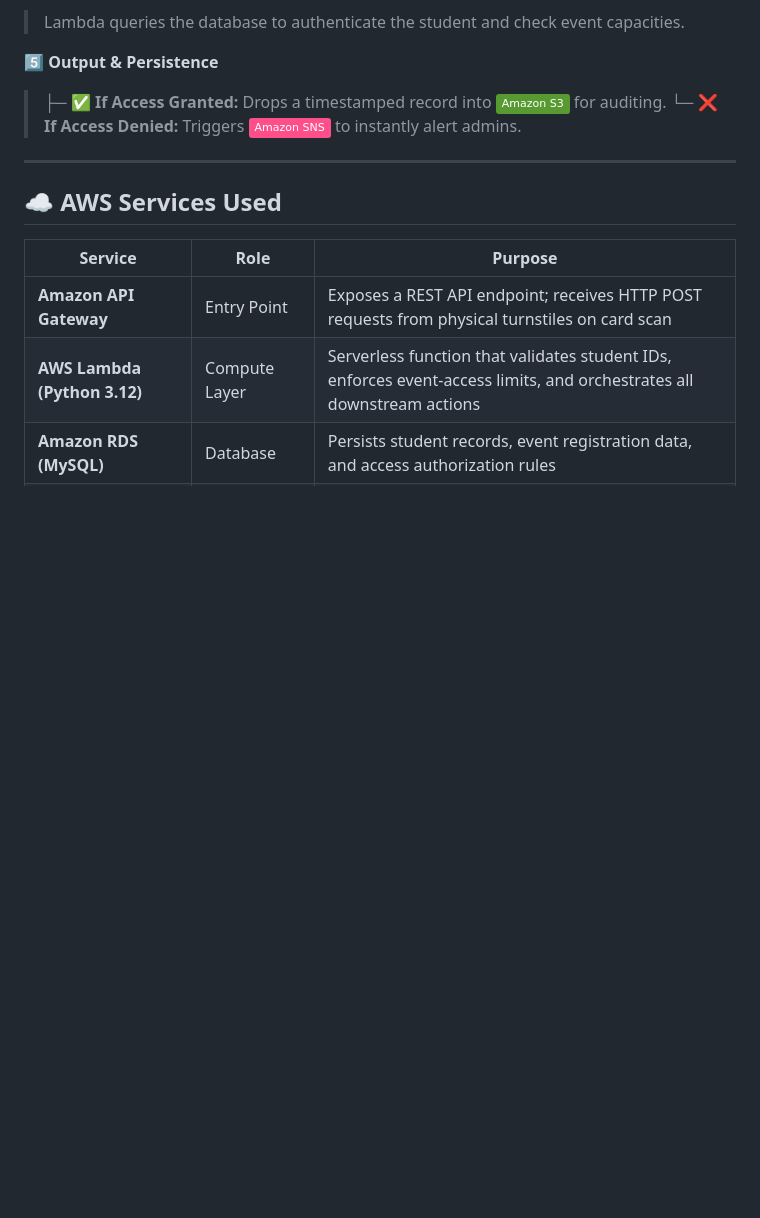
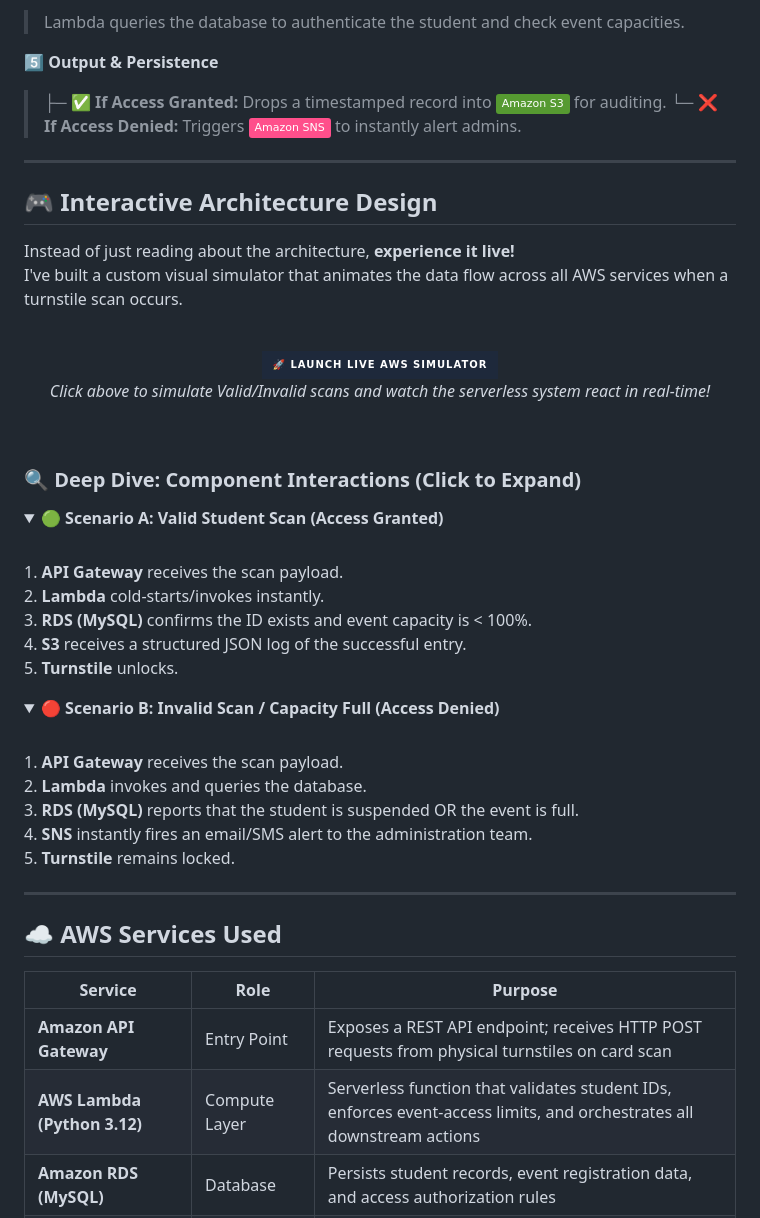
Before and after one commit to MohanAbhishek29/Serverless-Turnstile-Access-System, a Markdown page: Readme.md, the part around the change. Rendered like a GitHub page; folded sections open; badges without logos; blank space fills up the shorter version.

Commit message:
Add Interactive Architecture Design section with accordions and live demo button

```diff
--- a/Readme.md
+++ b/Readme.md
@@ -70,6 +70,48 @@ Migrated from a traditional **IaaS (EC2-based)** architecture to a fully **Event
 **5️⃣ Output & Persistence**
 > ├─ ✅ **If Access Granted:** Drops a timestamped record into <img src="https://img.shields.io/badge/Amazon_S3-%23569A31.svg?style=flat&logo=amazon-s3&logoColor=white" height="20" align="top" /> for auditing.
 > └─ ❌ **If Access Denied:** Triggers <img src="https://img.shields.io/badge/Amazon_SNS-%23FF4F8B.svg?style=flat&logo=amazon-sns&logoColor=white" height="20" align="top" /> to instantly alert admins.
+
+---
+
+## 🎮 Interactive Architecture Design
+
+Instead of just reading about the architecture, **experience it live!**
+I've built a custom visual simulator that animates the data flow across all AWS services when a turnstile scan occurs.
+
+<div align="center">
+  <br>
+  <a href="https://mohanabhishek29.github.io/Serverless-Turnstile-Access-System/demo/index.html" target="_blank">
+    <img src="https://img.shields.io/badge/🚀_LAUNCH_LIVE_AWS_SIMULATOR-1e293b?style=for-the-badge&logo=amazon-aws&logoColor=FF9900" alt="Launch Live Simulator" />
+  </a>
+  <br>
+  <p><i>Click above to simulate Valid/Invalid scans and watch the serverless system react in real-time!</i></p>
+</div>
+
+<br>
+
+### 🔍 Deep Dive: Component Interactions (Click to Expand)
+
+<details>
+<summary><b>🟢 Scenario A: Valid Student Scan (Access Granted)</b></summary>
+<br>
+1. <b>API Gateway</b> receives the scan payload.<br>
+2. <b>Lambda</b> cold-starts/invokes instantly.<br>
+3. <b>RDS (MySQL)</b> confirms the ID exists and event capacity is < 100%.<br>
+4. <b>S3</b> receives a structured JSON log of the successful entry.<br>
+5. <b>Turnstile</b> unlocks.
+<br>
+</details>
+
+<details>
+<summary><b>🔴 Scenario B: Invalid Scan / Capacity Full (Access Denied)</b></summary>
+<br>
+1. <b>API Gateway</b> receives the scan payload.<br>
+2. <b>Lambda</b> invokes and queries the database.<br>
+3. <b>RDS (MySQL)</b> reports that the student is suspended OR the event is full.<br>
+4. <b>SNS</b> instantly fires an email/SMS alert to the administration team.<br>
+5. <b>Turnstile</b> remains locked.
+<br>
+</details>
 
 ---
 
```
